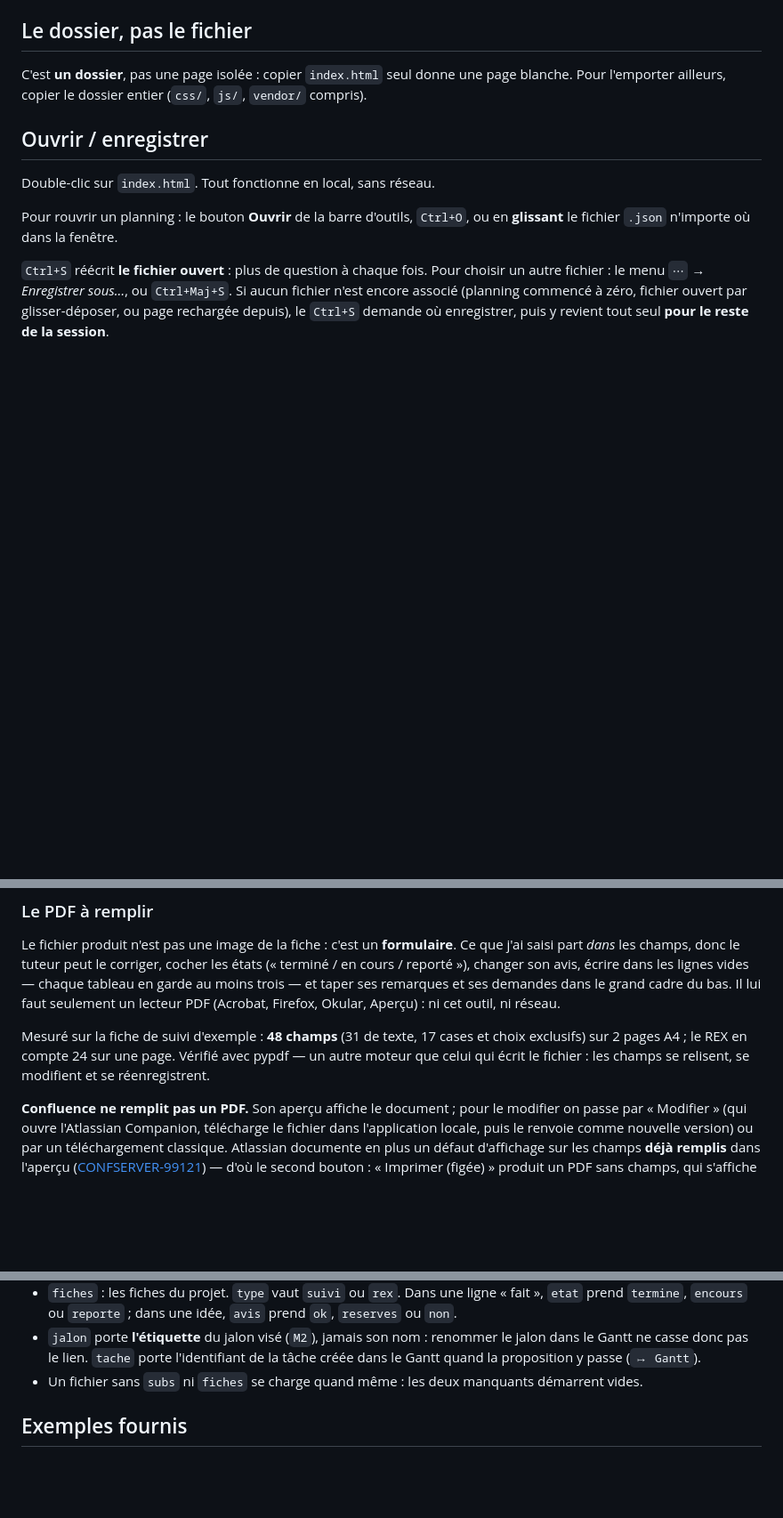
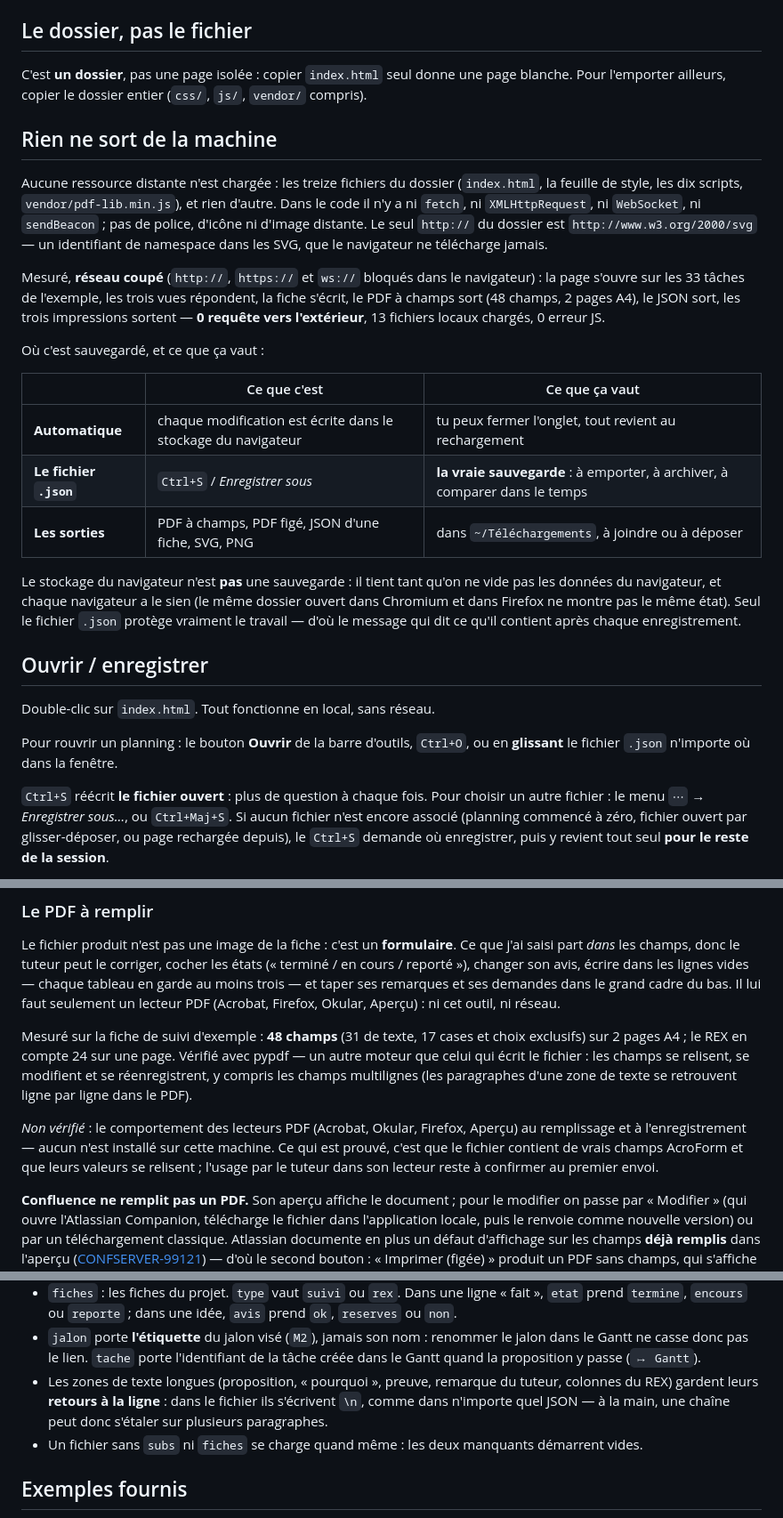
Before and after one commit to fefefe75/Gantt_web, a Markdown page: README.md, 3 parts joined by grey strips. Shown at 89% size. Rendered like a GitHub page; blank space fills up the shorter version.

Commit message:
README : hors ligne et sauvegarde, lecteurs PDF non vérifiés, retours à la ligne dans le JSON
- Section « Rien ne sort de la machine » : les treize fichiers locaux, ni fetch
  ni XHR ni WebSocket dans le code, le seul http:// est un namespace SVG ; mesure
  réseau coupé (0 requête distante) ; et le tableau des trois niveaux de
  sauvegarde, avec ce que vaut le stockage du navigateur (pas une sauvegarde).
- Section PDF : les champs multilignes se relisent ligne par ligne dans le PDF ;
  le comportement des lecteurs (Acrobat, Okular, Firefox, Aperçu) est marqué
  *non vérifié*, aucun n'étant installé ici.
- Schéma .json : les zones de texte gardent leurs retours à la ligne (\n).

```diff
--- a/README.md
+++ b/README.md
@@ -37,6 +37,35 @@ GANTT/
 C'est **un dossier**, pas une page isolée : copier `index.html` seul donne une
 page blanche. Pour l'emporter ailleurs, copier le dossier entier (`css/`, `js/`,
 `vendor/` compris).
+
+## Rien ne sort de la machine
+
+Aucune ressource distante n'est chargée : les treize fichiers du dossier
+(`index.html`, la feuille de style, les dix scripts, `vendor/pdf-lib.min.js`),
+et rien d'autre. Dans le code il n'y a ni `fetch`, ni `XMLHttpRequest`, ni
+`WebSocket`, ni `sendBeacon` ; pas de police, d'icône ni d'image distante. Le
+seul `http://` du dossier est `http://www.w3.org/2000/svg` — un identifiant de
+namespace dans les SVG, que le navigateur ne télécharge jamais.
+
+Mesuré, **réseau coupé** (`http://`, `https://` et `ws://` bloqués dans le
+navigateur) : la page s'ouvre sur les 33 tâches de l'exemple, les trois vues
+répondent, la fiche s'écrit, le PDF à champs sort (48 champs, 2 pages A4), le
+JSON sort, les trois impressions sortent — **0 requête vers l'extérieur**,
+13 fichiers locaux chargés, 0 erreur JS.
+
+Où c'est sauvegardé, et ce que ça vaut :
+
+| | Ce que c'est | Ce que ça vaut |
+|---|---|---|
+| **Automatique** | chaque modification est écrite dans le stockage du navigateur | tu peux fermer l'onglet, tout revient au rechargement |
+| **Le fichier `.json`** | `Ctrl+S` / *Enregistrer sous* | **la vraie sauvegarde** : à emporter, à archiver, à comparer dans le temps |
+| **Les sorties** | PDF à champs, PDF figé, JSON d'une fiche, SVG, PNG | dans `~/Téléchargements`, à joindre ou à déposer |
+
+Le stockage du navigateur n'est **pas** une sauvegarde : il tient tant qu'on ne
+vide pas les données du navigateur, et chaque navigateur a le sien (le même
+dossier ouvert dans Chromium et dans Firefox ne montre pas le même état). Seul
+le fichier `.json` protège vraiment le travail — d'où le message qui dit ce
+qu'il contient après chaque enregistrement.
 
 ## Ouvrir / enregistrer
 
@@ -198,7 +227,14 @@ ses demandes dans le grand cadre du bas. Il lui faut seulement un lecteur PDF
 Mesuré sur la fiche de suivi d'exemple : **48 champs** (31 de texte, 17 cases et
 choix exclusifs) sur 2 pages A4 ; le REX en compte 24 sur une page. Vérifié avec
 pypdf — un autre moteur que celui qui écrit le fichier : les champs se relisent,
-se modifient et se réenregistrent.
+se modifient et se réenregistrent, y compris les champs multilignes (les
+paragraphes d'une zone de texte se retrouvent ligne par ligne dans le PDF).
+
+*Non vérifié* : le comportement des lecteurs PDF (Acrobat, Okular, Firefox,
+Aperçu) au remplissage et à l'enregistrement — aucun n'est installé sur cette
+machine. Ce qui est prouvé, c'est que le fichier contient de vrais champs
+AcroForm et que leurs valeurs se relisent ; l'usage par le tuteur dans son
+lecteur reste à confirmer au premier envoi.
 
 **Confluence ne remplit pas un PDF.** Son aperçu affiche le document ; pour le
 modifier on passe par « Modifier » (qui ouvre l'Atlassian Companion, télécharge
@@ -350,6 +386,10 @@ Un objet simple, modifiable à la main :
 - `jalon` porte **l'étiquette** du jalon visé (`M2`), jamais son nom : renommer
   le jalon dans le Gantt ne casse donc pas le lien. `tache` porte l'identifiant
   de la tâche créée dans le Gantt quand la proposition y passe (`↦ Gantt`).
+- Les zones de texte longues (proposition, « pourquoi », preuve, remarque du
+  tuteur, colonnes du REX) gardent leurs **retours à la ligne** : dans le fichier
+  ils s'écrivent `\n`, comme dans n'importe quel JSON — à la main, une chaîne
+  peut donc s'étaler sur plusieurs paragraphes.
 - Un fichier sans `subs` ni `fiches` se charge quand même : les deux manquants
   démarrent vides.
 
```
